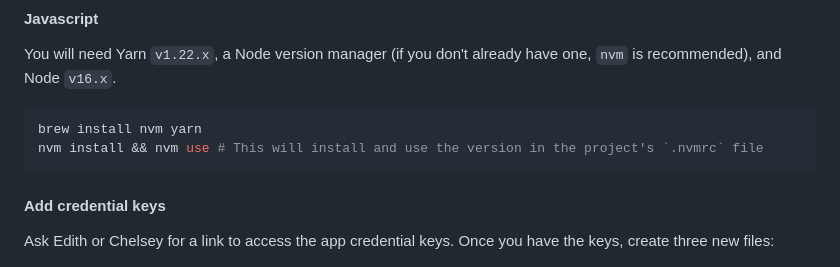
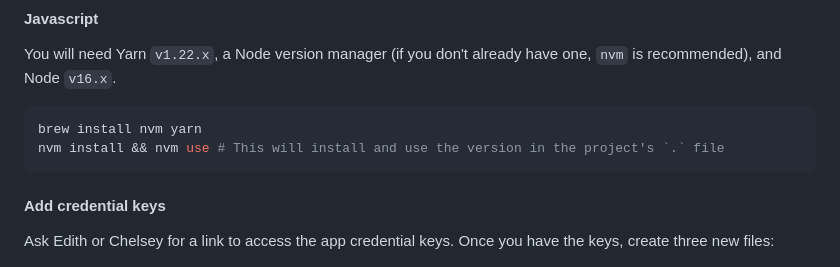
Before and after one commit to softwareforgood/innocent_tech_app, a Markdown page: README.md, the part around the change printed below. GitHub-like rendering.

Commit message:
Kenyon Readme

````diff
--- a/README.md
+++ b/README.md
@@ -174,7 +174,7 @@ You will need Yarn `v1.22.x`, a Node version manager (if you don't already have
 
 ```sh
 brew install nvm yarn
-nvm install && nvm use # This will install and use the version in the project's `.nvmrc` file
+nvm install && nvm use # This will install and use the version in the project's `.` file
 ```
 
 #### Add credential keys
````
Also changed, not shown: other parts of README.md (+21 -21 lines).
